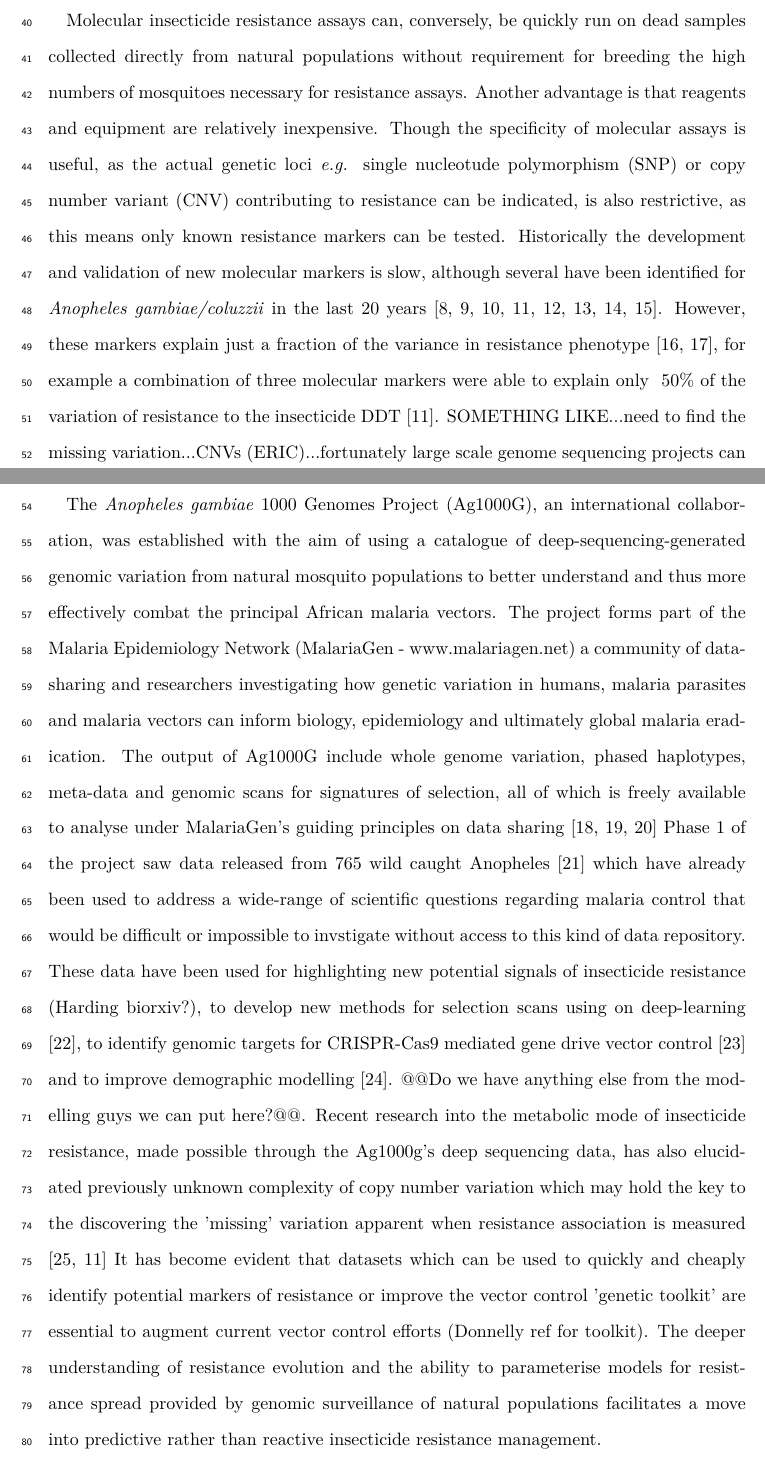
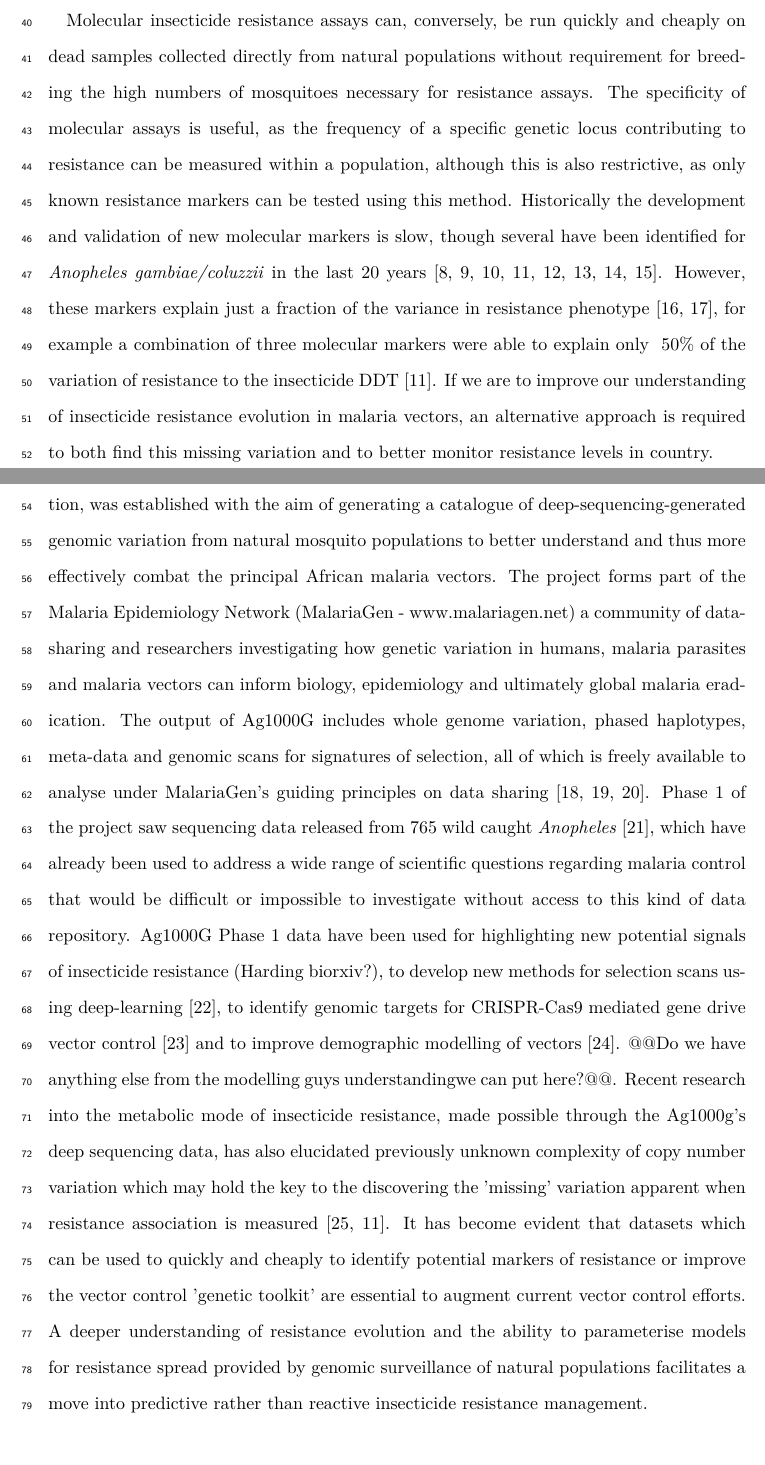
Before and after one commit to alimanfoo/ag1000g-phase2-data-paper, a LaTeX paper (main.tex): two parts of pages 2 and 3 of 30, joined at a grey line, cut so that both start at the same text, the shorter picture padded with empty space. Compiled offline with pdfLaTeX.

Commit message:
intro proofed

```diff
--- a/main.tex
+++ b/main.tex
@@ -100,38 +102,36 @@ Detecting a resistance phenotype within a mosquito population using this methodo
 
 
 %%
-Molecular insecticide resistance assays can, conversely, be quickly run on dead samples collected directly from natural populations without requirement for breeding the high numbers of mosquitoes necessary for resistance assays.
+Molecular insecticide resistance assays can, conversely, be run quickly and cheaply on dead samples collected directly from natural populations without requirement for breeding the high numbers of mosquitoes necessary for resistance assays.
 %
-Another advantage is that reagents and equipment are relatively inexpensive.
+The specificity of molecular assays is useful, as the frequency of a specific genetic locus contributing to resistance can be measured within a population, although this is also restrictive, as only known resistance markers can be tested using this method.
 %
-Though the specificity of molecular assays is useful, as the actual genetic loci \textit{e.g.} single nucleotude polymorphism (SNP) or copy number variant (CNV) contributing to resistance can be indicated, is also restrictive, as this means only known resistance markers can be tested.
-%
-Historically the development and validation of new molecular markers is slow, although several have been identified for \textit{Anopheles gambiae/coluzzii} in the last 20 years \cite{du2005, jones2012, martinez1998, mitchell2014, ranson2000, riveron2014, weetman2018, weill2003}.
+Historically the development and validation of new molecular markers is slow, though several have been identified for \textit{Anopheles gambiae/coluzzii} in the last 20 years \cite{du2005, jones2012, martinez1998, mitchell2014, ranson2000, riveron2014, weetman2018, weill2003}.
 %
 However, these markers explain just a fraction of the variance in resistance phenotype \cite{donnelly2009, donnelly2016}, for example a combination of three molecular markers were able to explain only ~50\% of the variation of resistance to the insecticide DDT \cite{mitchell2014}.
 %
-SOMETHING LIKE...need to find the missing variation...CNVs (ERIC)...fortunately large scale genome sequencing projects can help...
+If we are to improve our understanding of insecticide resistance evolution in malaria vectors, an alternative approach is required to both find this missing variation and to better monitor resistance levels in country.
 %%
 
 
 %%
-The \textit{Anopheles gambiae} 1000 Genomes Project (Ag1000G), an international collaboration, was established with the aim of using a catalogue of deep-sequencing-generated genomic variation from natural mosquito populations to better understand and thus more effectively combat the principal African malaria vectors.
+The \textit{Anopheles gambiae} 1000 Genomes Project (Ag1000G), an international collaboration, was established with the aim of generating a catalogue of deep-sequencing-generated genomic variation from natural mosquito populations to better understand and thus more effectively combat the principal African malaria vectors.
 %
 The project forms part of the Malaria Epidemiology Network (MalariaGen - www.malariagen.net) a community of data-sharing and researchers investigating how genetic variation in humans, malaria parasites and malaria vectors can inform biology, epidemiology and ultimately global malaria eradication.
 %
-The output of Ag1000G include whole genome variation, phased haplotypes, meta-data and genomic scans for signatures of selection, all of which is freely available to analyse under MalariaGen's guiding principles on data sharing \cite{network2008, chokshi2006, parker2009}
+The output of Ag1000G includes whole genome variation, phased haplotypes, meta-data and genomic scans for signatures of selection, all of which is freely available to analyse under MalariaGen's guiding principles on data sharing \cite{network2008, chokshi2006, parker2009}.
 %
-Phase 1 of the project saw data released from 765 wild caught Anopheles \cite{Ag1000gConsortium2017} which have already been used to address a wide-range of scientific questions regarding malaria control that would be difficult or impossible to invstigate without access to this kind of data repository.
+Phase 1 of the project saw sequencing data released from 765 wild caught \textit{Anopheles} \cite{Ag1000gConsortium2017}, which have already been used to address a wide range of scientific questions regarding malaria control that would be difficult or impossible to investigate without access to this kind of data repository.
 %
-These data have been used for highlighting new potential signals of insecticide resistance (Harding biorxiv?), to develop new methods for selection scans using on deep-learning \cite{xue2019}, to identify genomic targets for CRISPR-Cas9 mediated gene drive vector control \cite{kyrou2018} and to improve demographic modelling \cite{khatri2018}.
+Ag1000G Phase 1 data have been used for highlighting new potential signals of insecticide resistance (Harding biorxiv?), to develop new methods for selection scans using deep-learning \cite{xue2019}, to identify genomic targets for CRISPR-Cas9 mediated gene drive vector control \cite{kyrou2018} and to improve demographic modelling of vectors \cite{khatri2018}.
 %
-@@Do we have anything else from the modelling guys we can put here?@@.
+@@Do we have anything else from the modelling guys understandingwe can put here?@@.
 %
-Recent research into the metabolic mode of insecticide resistance, made possible through the Ag1000g's deep sequencing data, has also elucidated previously unknown complexity of copy number variation which may hold the key to the discovering the 'missing' variation apparent when resistance association is measured \cite{lucas2019, mitchell2014}
+Recent research into the metabolic mode of insecticide resistance, made possible through the Ag1000g's deep sequencing data, has also elucidated previously unknown complexity of copy number variation which may hold the key to the discovering the 'missing' variation apparent when resistance association is measured \cite{lucas2019, mitchell2014}.
 %
-It has become evident that datasets which can be used to quickly and cheaply identify potential markers of resistance or improve the vector control 'genetic toolkit' are essential to augment current vector control efforts (Donnelly ref for toolkit).
+It has become evident that datasets which can be used to quickly and cheaply to identify potential markers of resistance or improve the vector control 'genetic toolkit' are essential to augment current vector control efforts.
 %
-The deeper understanding of resistance evolution and the ability to parameterise models for resistance spread provided by genomic surveillance of natural populations facilitates a move into predictive rather than reactive insecticide resistance management.
+A deeper understanding of resistance evolution and the ability to parameterise models for resistance spread provided by genomic surveillance of natural populations facilitates a move into predictive rather than reactive insecticide resistance management.
 %%
 
 
```
Also changed, not shown: main.tex (24 more changed lines).
